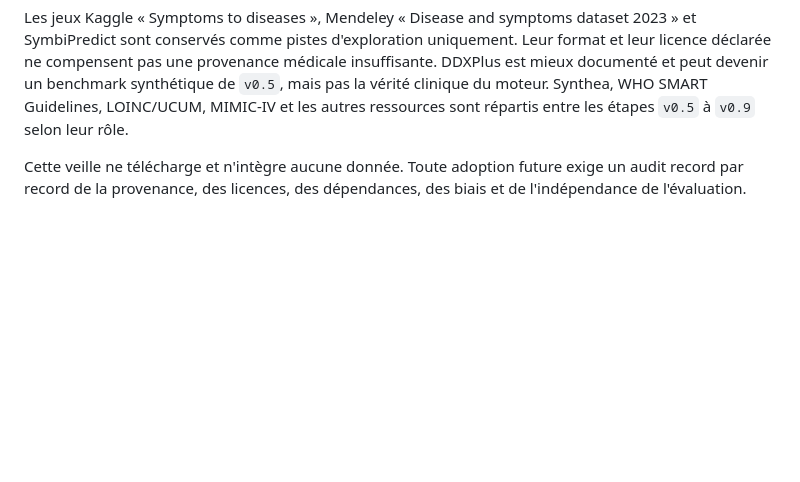
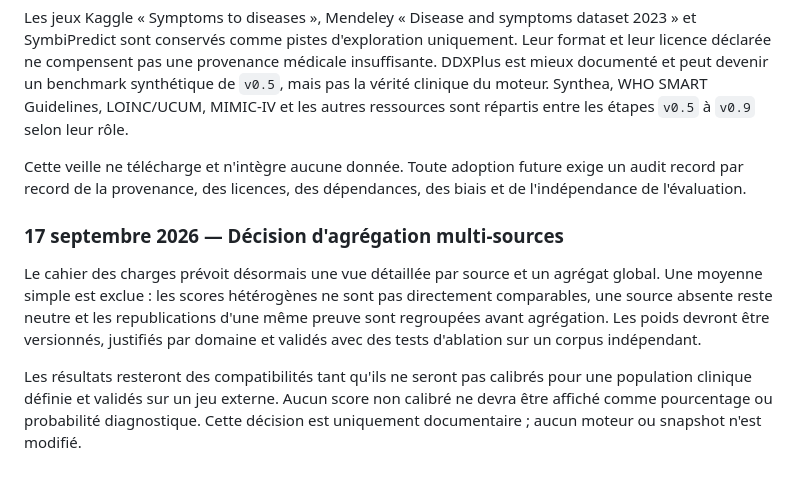
Before and after one commit to GaetanAff/Latros, a Markdown page: history.md, the part around the change. Drawn GitHub-style; blank space fills up the shorter version.

```diff
--- a/history.md
+++ b/history.md
@@ -248,3 +248,9 @@ Corrections importantes : SNOMED CT est une terminologie clinique et non une mat
 Les jeux Kaggle « Symptoms to diseases », Mendeley « Disease and symptoms dataset 2023 » et SymbiPredict sont conservés comme pistes d'exploration uniquement. Leur format et leur licence déclarée ne compensent pas une provenance médicale insuffisante. DDXPlus est mieux documenté et peut devenir un benchmark synthétique de `v0.5`, mais pas la vérité clinique du moteur. Synthea, WHO SMART Guidelines, LOINC/UCUM, MIMIC-IV et les autres ressources sont répartis entre les étapes `v0.5` à `v0.9` selon leur rôle.
 
 Cette veille ne télécharge et n'intègre aucune donnée. Toute adoption future exige un audit record par record de la provenance, des licences, des dépendances, des biais et de l'indépendance de l'évaluation.
+
+### 17 septembre 2026 — Décision d'agrégation multi-sources
+
+Le cahier des charges prévoit désormais une vue détaillée par source et un agrégat global. Une moyenne simple est exclue : les scores hétérogènes ne sont pas directement comparables, une source absente reste neutre et les republications d'une même preuve sont regroupées avant agrégation. Les poids devront être versionnés, justifiés par domaine et validés avec des tests d'ablation sur un corpus indépendant.
+
+Les résultats resteront des compatibilités tant qu'ils ne seront pas calibrés pour une population clinique définie et validés sur un jeu externe. Aucun score non calibré ne devra être affiché comme pourcentage ou probabilité diagnostique. Cette décision est uniquement documentaire ; aucun moteur ou snapshot n'est modifié.
```
Also changed, not shown: docs/v0.4-clinical-knowledge-model.md (+37 -0 lines).
